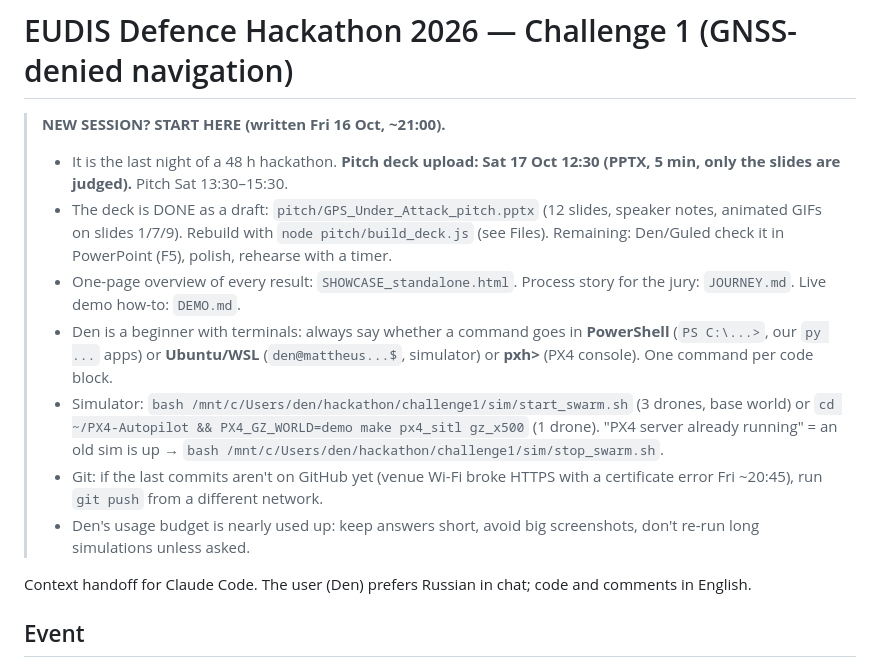
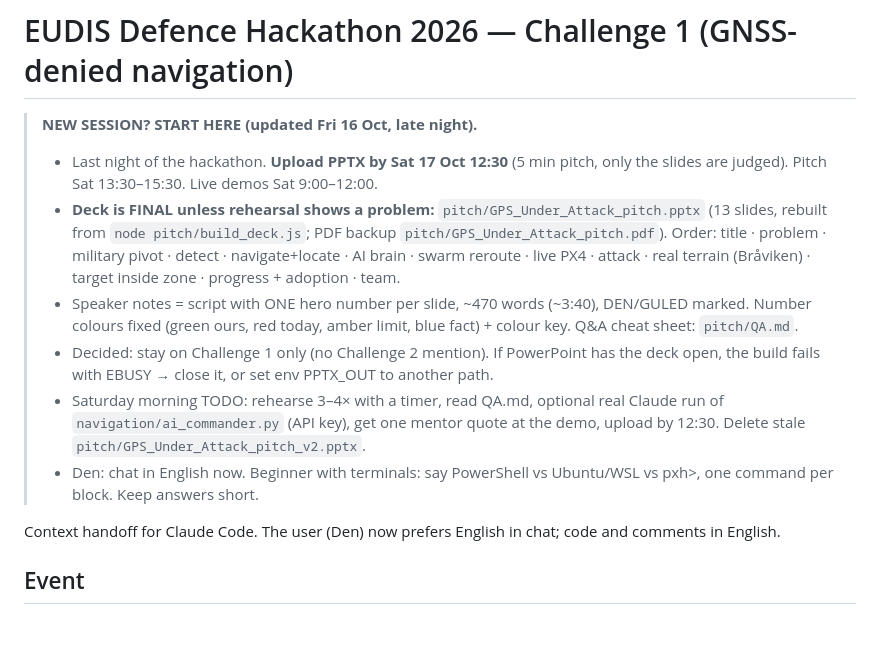
Before and after one commit to Mattheuszu/eudis-challenge1, a Markdown page: CLAUDE.md, the part around the change. Rendered like a GitHub page; blank space fills up the shorter version.

Commit message:
Update start-here notes for Saturday
Co-Authored-By: Claude Opus 5.5 <noreply@anthropic.com>

```diff
--- a/CLAUDE.md
+++ b/CLAUDE.md
@@ -1,15 +1,14 @@
 # EUDIS Defence Hackathon 2026 — Challenge 1 (GNSS-denied navigation)
 
-> **NEW SESSION? START HERE (written Fri 16 Oct, ~21:00).**
-> - It is the last night of a 48 h hackathon. **Pitch deck upload: Sat 17 Oct 12:30 (PPTX, 5 min, only the slides are judged).** Pitch Sat 13:30–15:30.
-> - The deck is DONE as a draft: `pitch/GPS_Under_Attack_pitch.pptx` (12 slides, speaker notes, animated GIFs on slides 1/7/9). Rebuild with `node pitch/build_deck.js` (see Files). Remaining: Den/Guled check it in PowerPoint (F5), polish, rehearse with a timer.
-> - One-page overview of every result: `SHOWCASE_standalone.html`. Process story for the jury: `JOURNEY.md`. Live demo how-to: `DEMO.md`.
-> - Den is a beginner with terminals: always say whether a command goes in **PowerShell** (`PS C:\...>`, our `py ...` apps) or **Ubuntu/WSL** (`den@mattheus...$`, simulator) or **pxh>** (PX4 console). One command per code block.
-> - Simulator: `bash /mnt/c/Users/den/hackathon/challenge1/sim/start_swarm.sh` (3 drones, base world) or `cd ~/PX4-Autopilot && PX4_GZ_WORLD=demo make px4_sitl gz_x500` (1 drone). "PX4 server already running" = an old sim is up → `bash /mnt/c/Users/den/hackathon/challenge1/sim/stop_swarm.sh`.
-> - Git: if the last commits aren't on GitHub yet (venue Wi-Fi broke HTTPS with a certificate error Fri ~20:45), run `git push` from a different network.
-> - Den's usage budget is nearly used up: keep answers short, avoid big screenshots, don't re-run long simulations unless asked.
+> **NEW SESSION? START HERE (updated Fri 16 Oct, late night).**
+> - Last night of the hackathon. **Upload PPTX by Sat 17 Oct 12:30** (5 min pitch, only the slides are judged). Pitch Sat 13:30–15:30. Live demos Sat 9:00–12:00.
+> - **Deck is FINAL unless rehearsal shows a problem:** `pitch/GPS_Under_Attack_pitch.pptx` (13 slides, rebuilt from `node pitch/build_deck.js`; PDF backup `pitch/GPS_Under_Attack_pitch.pdf`). Order: title · problem · military pivot · detect · navigate+locate · AI brain · swarm reroute · live PX4 · attack · real terrain (Bråviken) · target inside zone · progress + adoption · team.
+> - Speaker notes = script with ONE hero number per slide, ~470 words (~3:40), DEN/GULED marked. Number colours fixed (green ours, red today, amber limit, blue fact) + colour key. Q&A cheat sheet: `pitch/QA.md`.
+> - Decided: stay on Challenge 1 only (no Challenge 2 mention). If PowerPoint has the deck open, the build fails with EBUSY → close it, or set env PPTX_OUT to another path.
+> - Saturday morning TODO: rehearse 3–4× with a timer, read QA.md, optional real Claude run of `navigation/ai_commander.py` (API key), get one mentor quote at the demo, upload by 12:30. Delete stale `pitch/GPS_Under_Attack_pitch_v2.pptx`.
+> - Den: chat in English now. Beginner with terminals: say PowerShell vs Ubuntu/WSL vs pxh>, one command per block. Keep answers short.
 
-Context handoff for Claude Code. The user (Den) prefers Russian in chat; code and comments in English.
+Context handoff for Claude Code. The user (Den) now prefers English in chat; code and comments in English.
 
 ## Event
 - EUDIS Defence Hackathon, Linköping, Sweden. Venue: Zenit (Linköping Science Park / LiU). 48 h, Thu 15 – Sat 17 Oct 2026.
```
